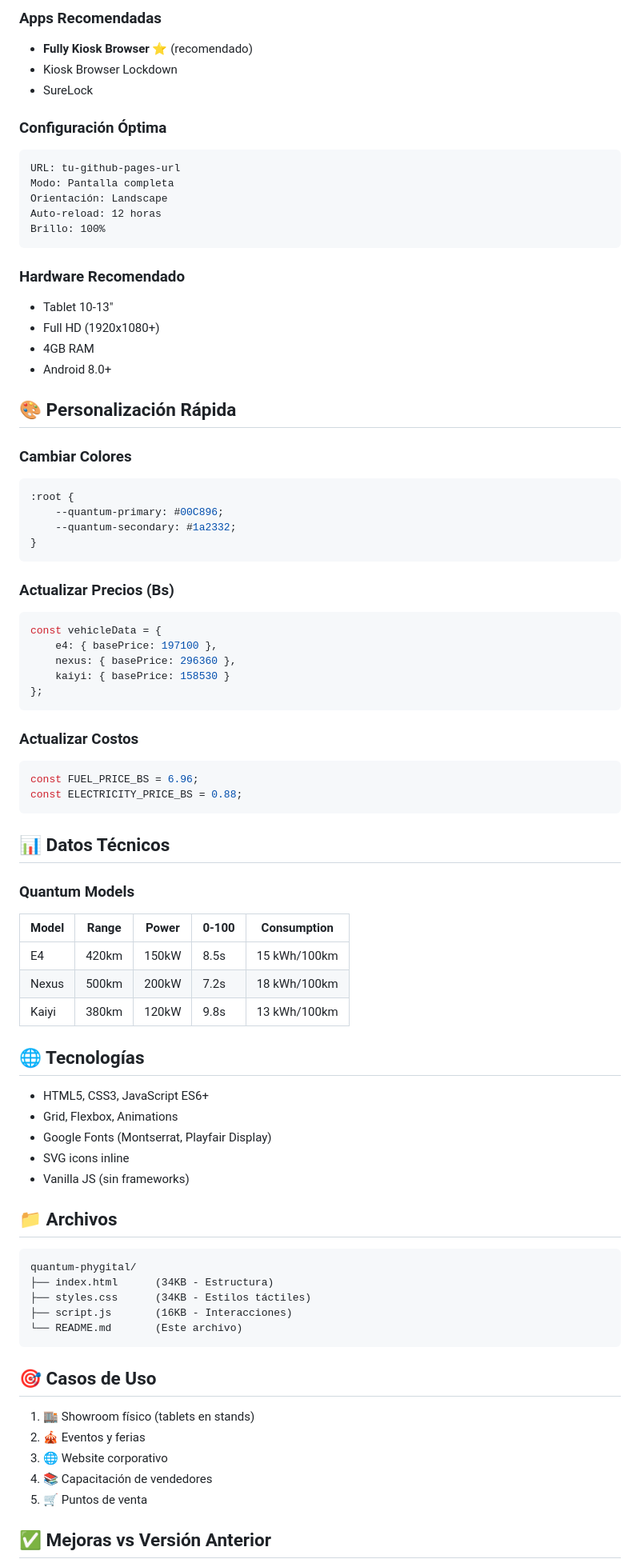
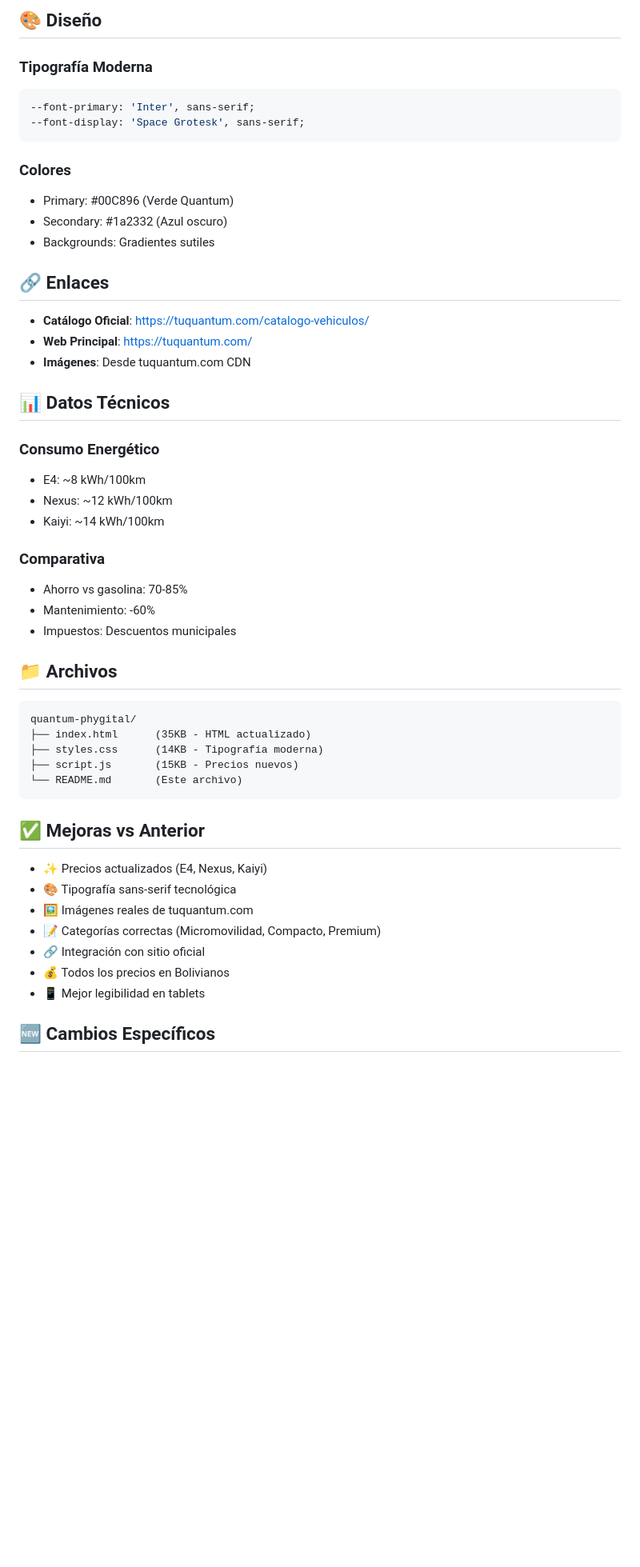
Before and after one commit to phygitalquantum/Quantum-Motors---Experiencia-Phygital, a Markdown page: README.md, the part around one of its changes. Shown at 80% size. Rendered like a GitHub page; blank space fills up the shorter version.

Commit message:
Update README.md test drive

````diff
--- a/README.md
+++ b/README.md
@@ -73,84 +62,54 @@ Luego: Settings → Pages → Source: main
 
-### Apps Recomendadas
-- **Fully Kiosk Browser** ⭐ (recomendado)
-- Kiosk Browser Lockdown
-- SureLock
+## 🎨 Diseño
 
-### Configuración Óptima
-```
-URL: tu-github-pages-url
-Modo: Pantalla completa
-Orientación: Landscape
-Auto-reload: 12 horas
-Brillo: 100%
+### Tipografía Moderna
+```css
+--font-primary: 'Inter', sans-serif;
+--font-display: 'Space Grotesk', sans-serif;
 ```
 
-### Hardware Recomendado
-- Tablet 10-13"
-- Full HD (1920x1080+)
-- 4GB RAM
-- Android 8.0+
+### Colores
+- Primary: #00C896 (Verde Quantum)
+- Secondary: #1a2332 (Azul oscuro)
+- Backgrounds: Gradientes sutiles
 
-## 🎨 Personalización Rápida
+## 🔗 Enlaces
 
-### Cambiar Colores
-```css
-:root {
-    --quantum-primary: #00C896;
-    --quantum-secondary: #1a2332;
-}
-```
-
-### Actualizar Precios (Bs)
-```javascript
-const vehicleData = {
-    e4: { basePrice: 197100 },
-    nexus: { basePrice: 296360 },
-    kaiyi: { basePrice: 158530 }
-};
-```
-
-### Actualizar Costos
-```javascript
-const FUEL_PRICE_BS = 6.96;
-const ELECTRICITY_PRICE_BS = 0.88;
-```
+- **Catálogo Oficial**: https://tuquantum.com/catalogo-vehiculos/
+- **Web Principal**: https://tuquantum.com/
+- **Imágenes**: Desde tuquantum.com CDN
 
 ## 📊 Datos Técnicos
 
-### Quantum Models
+### Consumo Energético
+- E4: ~8 kWh/100km
+- Nexus: ~12 kWh/100km
+- Kaiyi: ~14 kWh/100km
 
-| Model | Range | Power | 0-100 | Consumption |
-|-------|-------|-------|-------|-------------|
-| E4 | 420km | 150kW | 8.5s | 15 kWh/100km |
-| Nexus | 500km | 200kW | 7.2s | 18 kWh/100km |
-| Kaiyi | 380km | 120kW | 9.8s | 13 kWh/100km |
-
-## 🌐 Tecnologías
-
-- HTML5, CSS3, JavaScript ES6+
-- Grid, Flexbox, Animations
-- Google Fonts (Montserrat, Playfair Display)
-- SVG icons inline
-- Vanilla JS (sin frameworks)
+### Comparativa
+- Ahorro vs gasolina: 70-85%
+- Mantenimiento: -60%
+- Impuestos: Descuentos municipales
 
 ## 📁 Archivos
 
 ```
 quantum-phygital/
-├── index.html      (34KB - Estructura)
-├── styles.css      (34KB - Estilos táctiles)
-├── script.js       (16KB - Interacciones)
+├── index.html      (35KB - HTML actualizado)
+├── styles.css      (14KB - Tipografía moderna)
+├── script.js       (15KB - Precios nuevos)
 └── README.md       (Este archivo)
 ```
 
-## 🎯 Casos de Uso
+## ✅ Mejoras vs Anterior
 
-1. 🏬 Showroom físico (tablets en stands)
-2. 🎪 Eventos y ferias
-3. 🌐 Website corporativo
-4. 📚 Capacitación de vendedores
-5. 🛒 Puntos de venta
+- ✨ Precios actualizados (E4, Nexus, Kaiyi)
+- 🎨 Tipografía sans-serif tecnológica
+- 🖼️ Imágenes reales de tuquantum.com
+- 📝 Categorías correctas (Micromovilidad, Compacto, Premium)
+- 🔗 Integración con sitio oficial
+- 💰 Todos los precios en Bolivianos
+- 📱 Mejor legibilidad en tablets
 
-## ✅ Mejoras vs Versión Anterior
+## 🆕 Cambios Específicos
 
````
Also changed, not shown: other parts of README.md (+57 -68 lines).
